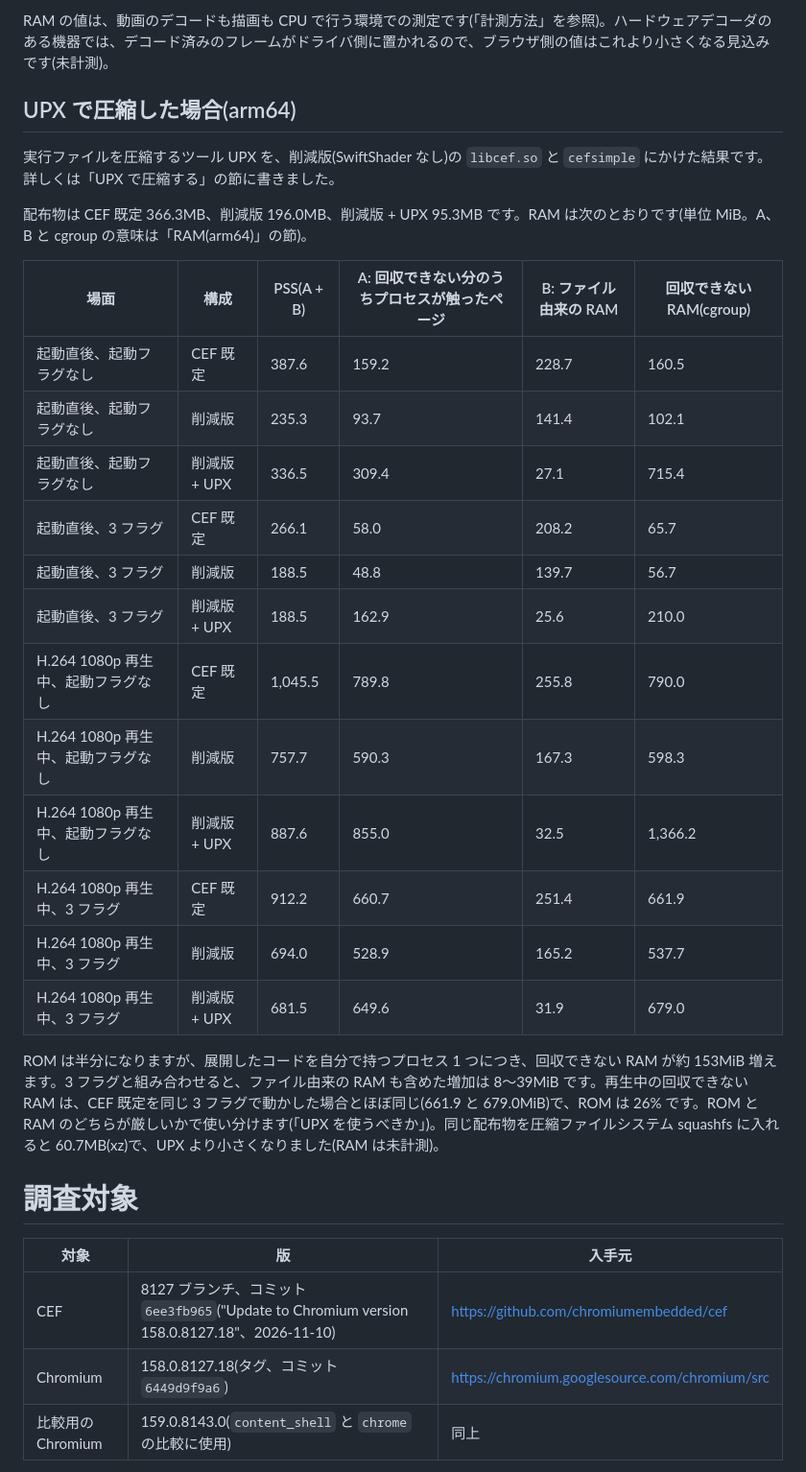
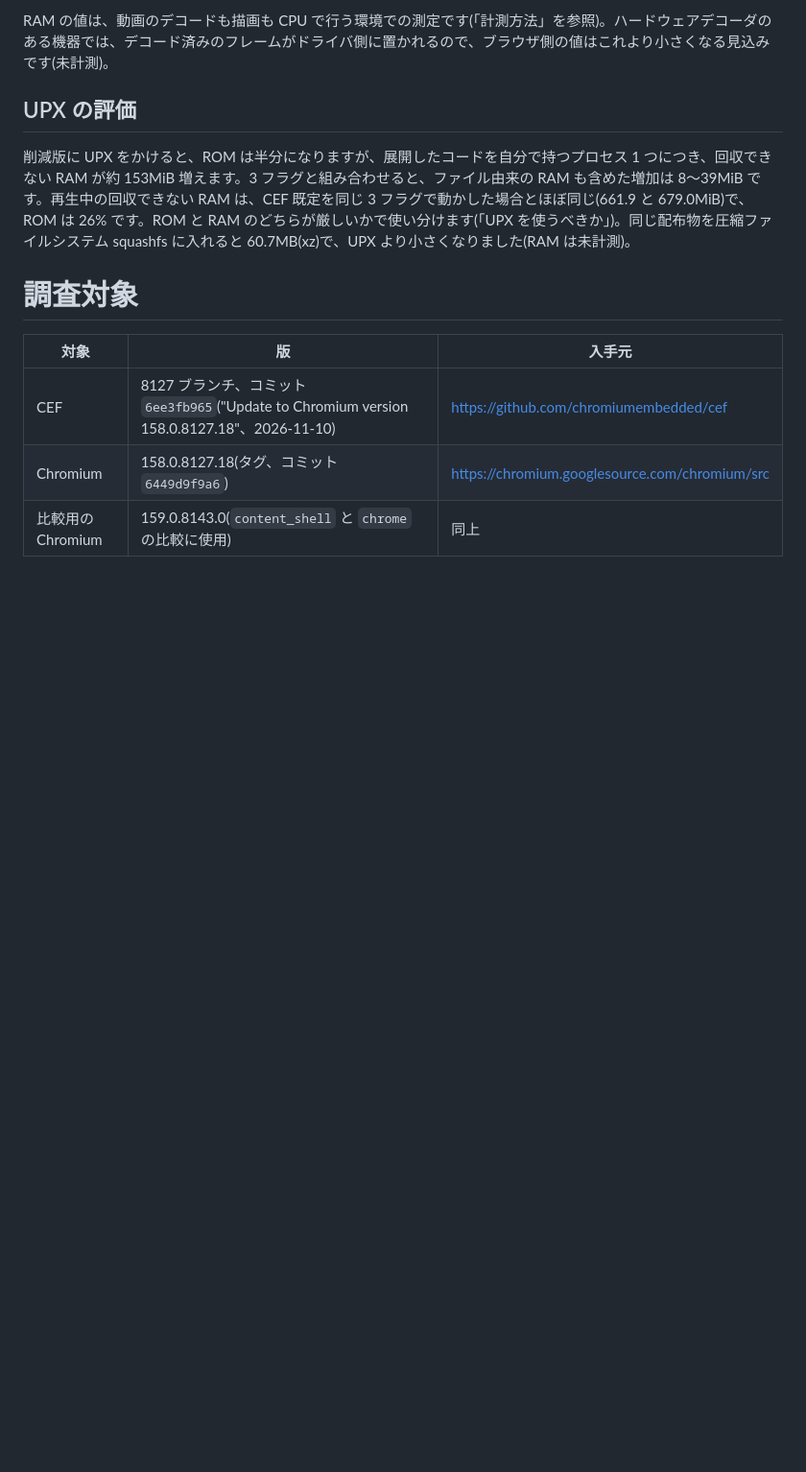
Before and after one commit to aRaikoFunakami/CEF_M158_Investigation, a Markdown page: docs/qiita-article-draft.md, the part around one of its changes. Shown at 96% size. Rendered like a GitHub page; blank space fills up the shorter version.

```diff
--- a/docs/qiita-article-draft.md
+++ b/docs/qiita-article-draft.md
@@ -136,28 +156,9 @@ YouTube の動画を再生している間(全プロセスの PSS、最後まで
 
 RAM の値は、動画のデコードも描画も CPU で行う環境での測定です(「計測方法」を参照)。ハードウェアデコーダのある機器では、デコード済みのフレームがドライバ側に置かれるので、ブラウザ側の値はこれより小さくなる見込みです(未計測)。
 
-## UPX で圧縮した場合(arm64)
+## UPX の評価
 
-実行ファイルを圧縮するツール UPX を、削減版(SwiftShader なし)の `libcef.so` と `cefsimple` にかけた結果です。詳しくは「UPX で圧縮する」の節に書きました。
-
-配布物は CEF 既定 366.3MB、削減版 196.0MB、削減版 + UPX 95.3MB です。RAM は次のとおりです(単位 MiB。A、B と cgroup の意味は「RAM(arm64)」の節)。
-
-| 場面 | 構成 | PSS(A + B) | A: 回収できない分のうちプロセスが触ったページ | B: ファイル由来の RAM | 回収できない RAM(cgroup) |
-|---|---|---|---|---|---|
-| 起動直後、起動フラグなし | CEF 既定 | 387.6 | 159.2 | 228.7 | 160.5 |
-| 起動直後、起動フラグなし | 削減版 | 235.3 | 93.7 | 141.4 | 102.1 |
-| 起動直後、起動フラグなし | 削減版 + UPX | 336.5 | 309.4 | 27.1 | 715.4 |
-| 起動直後、3 フラグ | CEF 既定 | 266.1 | 58.0 | 208.2 | 65.7 |
-| 起動直後、3 フラグ | 削減版 | 188.5 | 48.8 | 139.7 | 56.7 |
-| 起動直後、3 フラグ | 削減版 + UPX | 188.5 | 162.9 | 25.6 | 210.0 |
-| H.264 1080p 再生中、起動フラグなし | CEF 既定 | 1,045.5 | 789.8 | 255.8 | 790.0 |
-| H.264 1080p 再生中、起動フラグなし | 削減版 | 757.7 | 590.3 | 167.3 | 598.3 |
-| H.264 1080p 再生中、起動フラグなし | 削減版 + UPX | 887.6 | 855.0 | 32.5 | 1,366.2 |
-| H.264 1080p 再生中、3 フラグ | CEF 既定 | 912.2 | 660.7 | 251.4 | 661.9 |
-| H.264 1080p 再生中、3 フラグ | 削減版 | 694.0 | 528.9 | 165.2 | 537.7 |
-| H.264 1080p 再生中、3 フラグ | 削減版 + UPX | 681.5 | 649.6 | 31.9 | 679.0 |
-
-ROM は半分になりますが、展開したコードを自分で持つプロセス 1 つにつき、回収できない RAM が約 153MiB 増えます。3 フラグと組み合わせると、ファイル由来の RAM も含めた増加は 8〜39MiB です。再生中の回収できない RAM は、CEF 既定を同じ 3 フラグで動かした場合とほぼ同じ(661.9 と 679.0MiB)で、ROM は 26% です。ROM と RAM のどちらが厳しいかで使い分けます(「UPX を使うべきか」)。同じ配布物を圧縮ファイルシステム squashfs に入れると 60.7MB(xz)で、UPX より小さくなりました(RAM は未計測)。
+削減版に UPX をかけると、ROM は半分になりますが、展開したコードを自分で持つプロセス 1 つにつき、回収できない RAM が約 153MiB 増えます。3 フラグと組み合わせると、ファイル由来の RAM も含めた増加は 8〜39MiB です。再生中の回収できない RAM は、CEF 既定を同じ 3 フラグで動かした場合とほぼ同じ(661.9 と 679.0MiB)で、ROM は 26% です。ROM と RAM のどちらが厳しいかで使い分けます(「UPX を使うべきか」)。同じ配布物を圧縮ファイルシステム squashfs に入れると 60.7MB(xz)で、UPX より小さくなりました(RAM は未計測)。
 
 # 調査対象
 
```
Also changed, not shown: other parts of docs/qiita-article-draft.md (+34 -14 lines), README.md (+3 -0 lines), docs/images/fig6-startup-ram.png, 2 other files.
